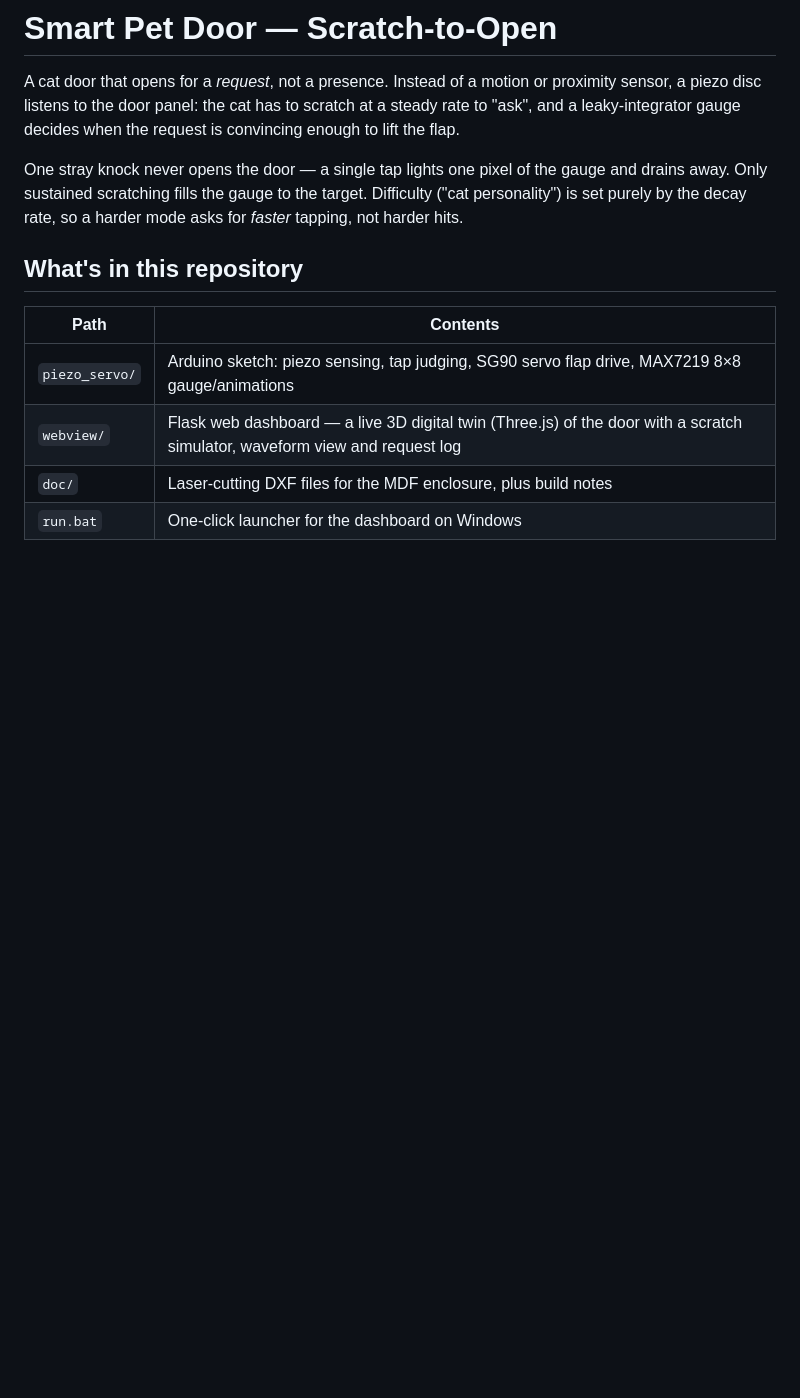
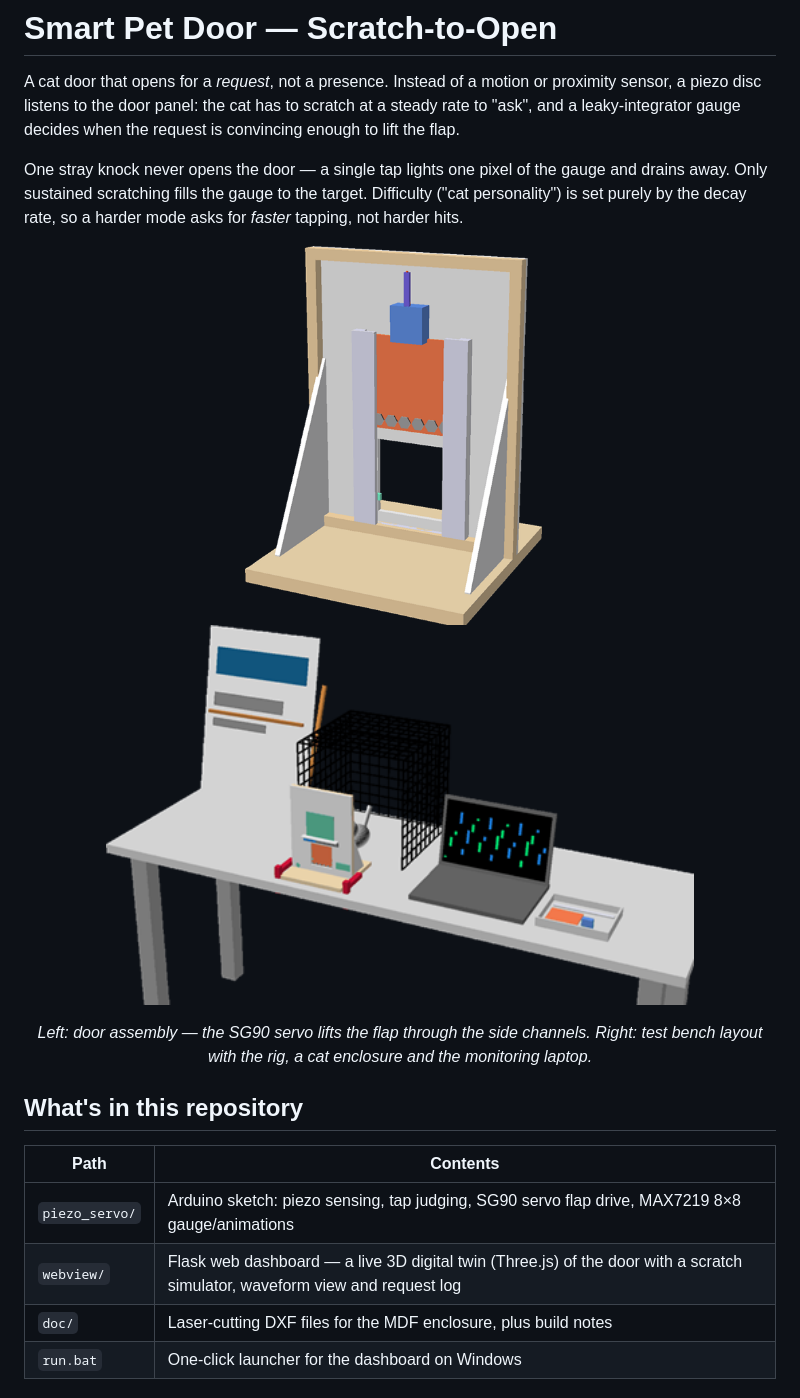
Before and after one commit to yeonsoo99999-art/smart_pet_door, a Markdown page: README.md, the part around the change. GitHub-like rendering; pictures changed too: doc/render_door_assembly.png (added), doc/render_test_bench.png (added); blank space fills up the shorter version.

Commit message:
Add 3D renders of the door assembly and test bench to the README

```diff
--- a/README.md
+++ b/README.md
@@ -9,6 +9,14 @@ One stray knock never opens the door — a single tap lights one pixel of the
 gauge and drains away. Only sustained scratching fills the gauge to the
 target. Difficulty ("cat personality") is set purely by the decay rate, so a
 harder mode asks for *faster* tapping, not harder hits.
+
+<p align="center">
+  <img src="doc/render_door_assembly.png" alt="Door assembly: servo on top, flap riding in the side channels" height="380">
+  &nbsp;&nbsp;
+  <img src="doc/render_test_bench.png" alt="Test bench: door rig, cat cage and monitoring laptop on a table" height="380">
+</p>
+<p align="center"><em>Left: door assembly — the SG90 servo lifts the flap through the side channels.
+Right: test bench layout with the rig, a cat enclosure and the monitoring laptop.</em></p>
 
 ## What's in this repository
 
```
